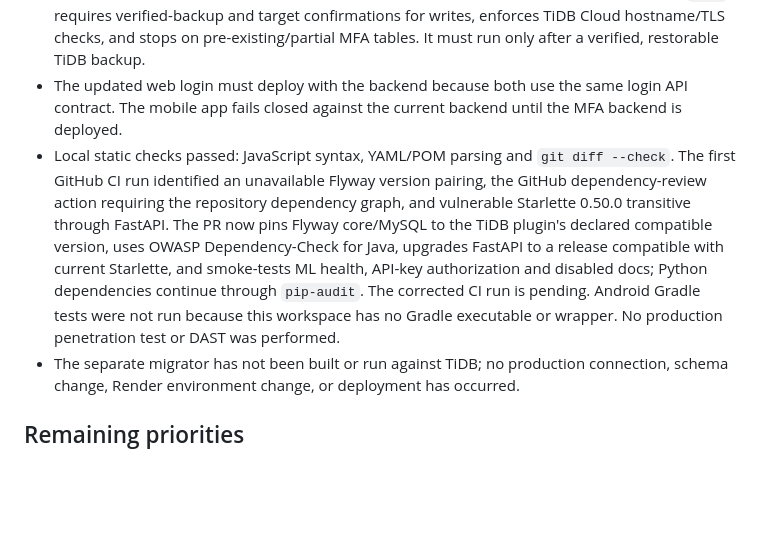
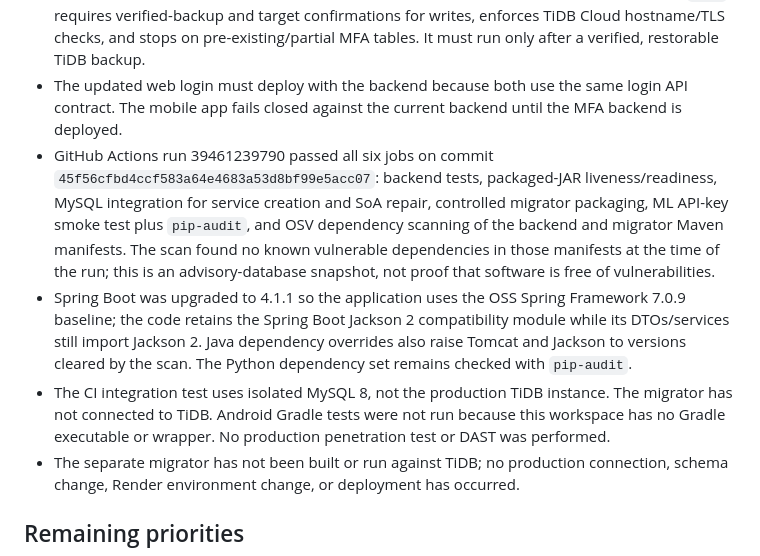
Before and after one commit to cito515432/global-iso-security, a Markdown page: docs/SECURITY_HARDENING_2026.md, the part around the change. Rendered like a GitHub page; blank space fills up the shorter version.

Commit message:
docs: record successful security validation and remaining limits

```diff
--- a/docs/SECURITY_HARDENING_2026.md
+++ b/docs/SECURITY_HARDENING_2026.md
@@ -40,7 +40,9 @@ Because the JWT expiration default is reduced to one hour, existing browser sess
 - Render already has the backend service, but its live deploy remains on commit `4cf9580e792bb2750ff2788d154b184e3910fd2a`; automatic deploy is disabled. TiDB production has not been changed.
 - The MFA schema migration only creates `usuario_mfa`, `mfa_login_challenges` and `mfa_recovery_codes`. It is disabled by default. `database/tidb-migrator` is a separate one-shot Flyway runner that packages the backend's exact migration resource, defaults to read-only `info`, requires verified-backup and target confirmations for writes, enforces TiDB Cloud hostname/TLS checks, and stops on pre-existing/partial MFA tables. It must run only after a verified, restorable TiDB backup.
 - The updated web login must deploy with the backend because both use the same login API contract. The mobile app fails closed against the current backend until the MFA backend is deployed.
-- Local static checks passed: JavaScript syntax, YAML/POM parsing and `git diff --check`. The first GitHub CI run identified an unavailable Flyway version pairing, the GitHub dependency-review action requiring the repository dependency graph, and vulnerable Starlette 0.50.0 transitive through FastAPI. The PR now pins Flyway core/MySQL to the TiDB plugin's declared compatible version, uses OWASP Dependency-Check for Java, upgrades FastAPI to a release compatible with current Starlette, and smoke-tests ML health, API-key authorization and disabled docs; Python dependencies continue through `pip-audit`. The corrected CI run is pending. Android Gradle tests were not run because this workspace has no Gradle executable or wrapper. No production penetration test or DAST was performed.
+- GitHub Actions run 39461239790 passed all six jobs on commit `45f56cfbd4ccf583a64e4683a53d8bf99e5acc07`: backend tests, packaged-JAR liveness/readiness, MySQL integration for service creation and SoA repair, controlled migrator packaging, ML API-key smoke test plus `pip-audit`, and OSV dependency scanning of the backend and migrator Maven manifests. The scan found no known vulnerable dependencies in those manifests at the time of the run; this is an advisory-database snapshot, not proof that software is free of vulnerabilities.
+- Spring Boot was upgraded to 4.1.1 so the application uses the OSS Spring Framework 7.0.9 baseline; the code retains the Spring Boot Jackson 2 compatibility module while its DTOs/services still import Jackson 2. Java dependency overrides also raise Tomcat and Jackson to versions cleared by the scan. The Python dependency set remains checked with `pip-audit`.
+- The CI integration test uses isolated MySQL 8, not the production TiDB instance. The migrator has not connected to TiDB. Android Gradle tests were not run because this workspace has no Gradle executable or wrapper. No production penetration test or DAST was performed.
 - The separate migrator has not been built or run against TiDB; no production connection, schema change, Render environment change, or deployment has occurred.
 
 ## Remaining priorities
```
